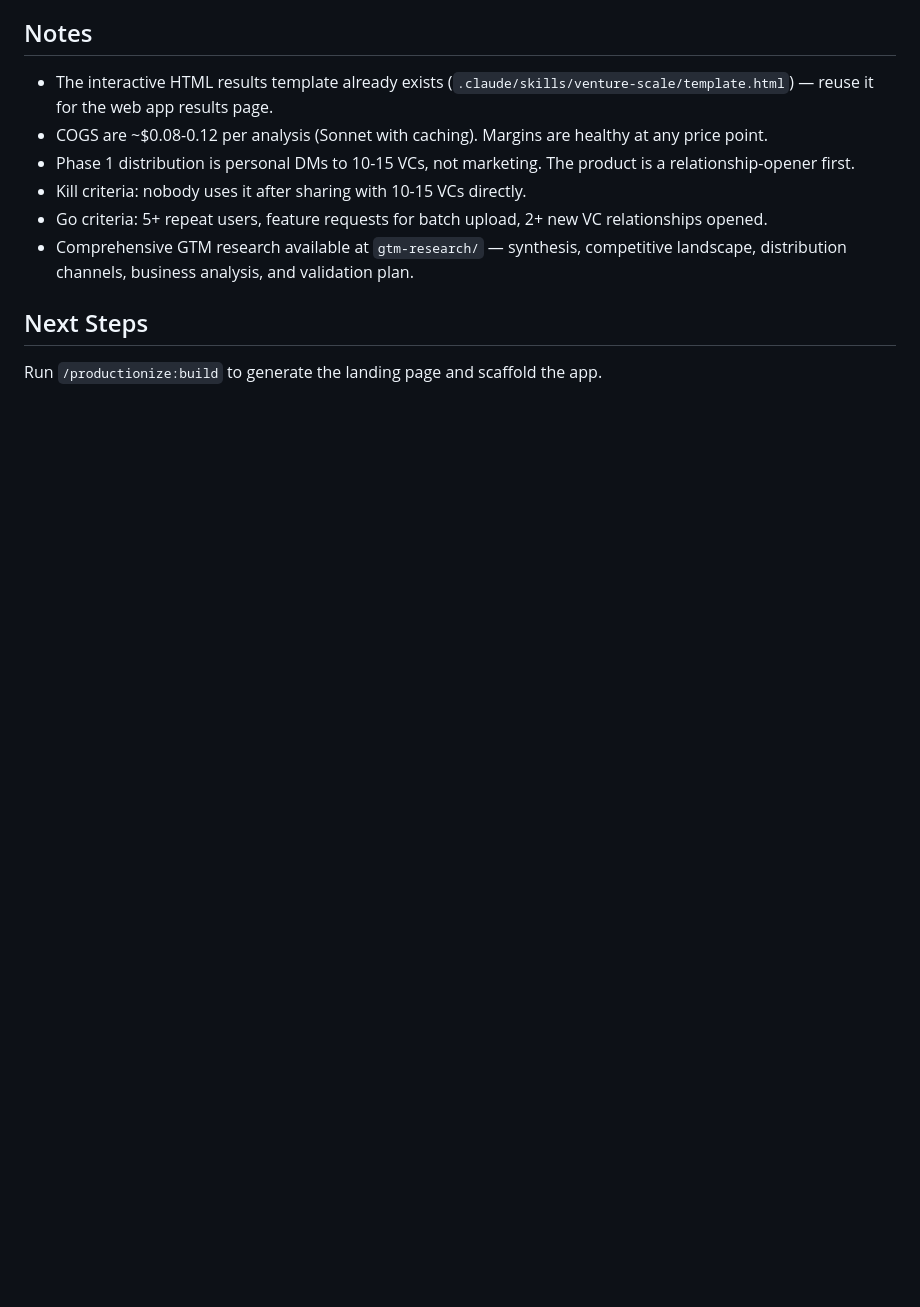
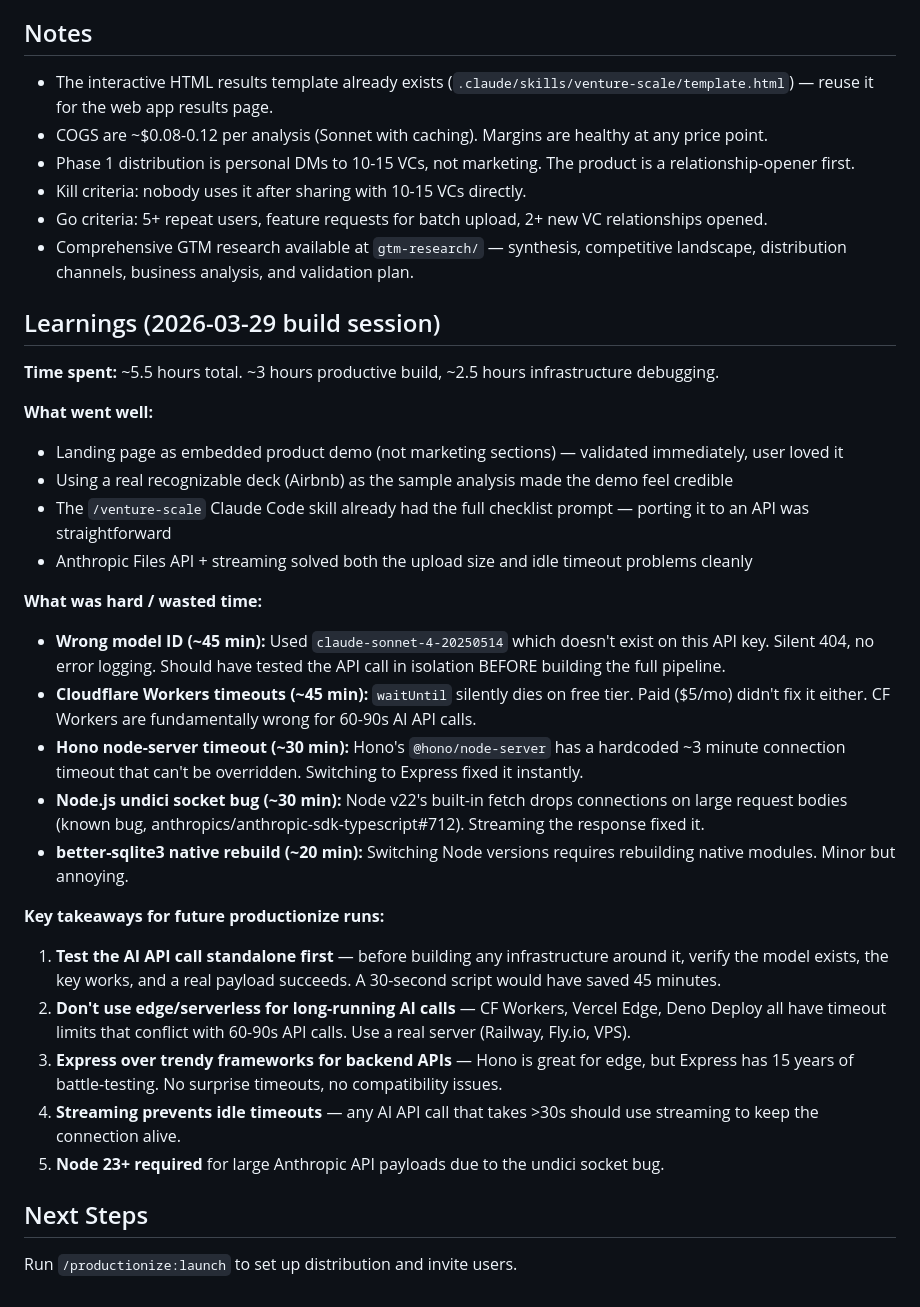
Before and after one commit to imaan/venture-scale, a Markdown page: .claude/productionize-config.md, the part around the change. GitHub-like rendering; blank space fills up the shorter version.

Commit message:
docs: add build session learnings to productionize config

```diff
--- a/.claude/productionize-config.md
+++ b/.claude/productionize-config.md
@@ -39,5 +39,29 @@ Signup (email via magic link) gates the second analysis, not the first.
 - Go criteria: 5+ repeat users, feature requests for batch upload, 2+ new VC relationships opened.
 - Comprehensive GTM research available at `gtm-research/` — synthesis, competitive landscape, distribution channels, business analysis, and validation plan.
 
+## Learnings (2026-03-29 build session)
+
+**Time spent:** ~5.5 hours total. ~3 hours productive build, ~2.5 hours infrastructure debugging.
+
+**What went well:**
+- Landing page as embedded product demo (not marketing sections) — validated immediately, user loved it
+- Using a real recognizable deck (Airbnb) as the sample analysis made the demo feel credible
+- The `/venture-scale` Claude Code skill already had the full checklist prompt — porting it to an API was straightforward
+- Anthropic Files API + streaming solved both the upload size and idle timeout problems cleanly
+
+**What was hard / wasted time:**
+- **Wrong model ID (~45 min):** Used `claude-sonnet-4-20250514` which doesn't exist on this API key. Silent 404, no error logging. Should have tested the API call in isolation BEFORE building the full pipeline.
+- **Cloudflare Workers timeouts (~45 min):** `waitUntil` silently dies on free tier. Paid ($5/mo) didn't fix it either. CF Workers are fundamentally wrong for 60-90s AI API calls.
+- **Hono node-server timeout (~30 min):** Hono's `@hono/node-server` has a hardcoded ~3 minute connection timeout that can't be overridden. Switching to Express fixed it instantly.
+- **Node.js undici socket bug (~30 min):** Node v22's built-in fetch drops connections on large request bodies (known bug, anthropics/anthropic-sdk-typescript#712). Streaming the response fixed it.
+- **better-sqlite3 native rebuild (~20 min):** Switching Node versions requires rebuilding native modules. Minor but annoying.
+
+**Key takeaways for future productionize runs:**
+1. **Test the AI API call standalone first** — before building any infrastructure around it, verify the model exists, the key works, and a real payload succeeds. A 30-second script would have saved 45 minutes.
+2. **Don't use edge/serverless for long-running AI calls** — CF Workers, Vercel Edge, Deno Deploy all have timeout limits that conflict with 60-90s API calls. Use a real server (Railway, Fly.io, VPS).
+3. **Express over trendy frameworks for backend APIs** — Hono is great for edge, but Express has 15 years of battle-testing. No surprise timeouts, no compatibility issues.
+4. **Streaming prevents idle timeouts** — any AI API call that takes >30s should use streaming to keep the connection alive.
+5. **Node 23+ required** for large Anthropic API payloads due to the undici socket bug.
+
 ## Next Steps
-Run `/productionize:build` to generate the landing page and scaffold the app.
+Run `/productionize:launch` to set up distribution and invite users.
```
